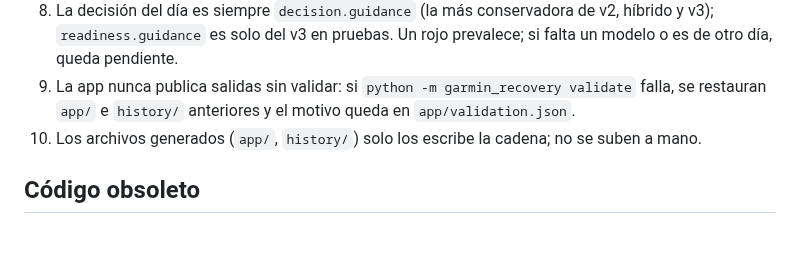
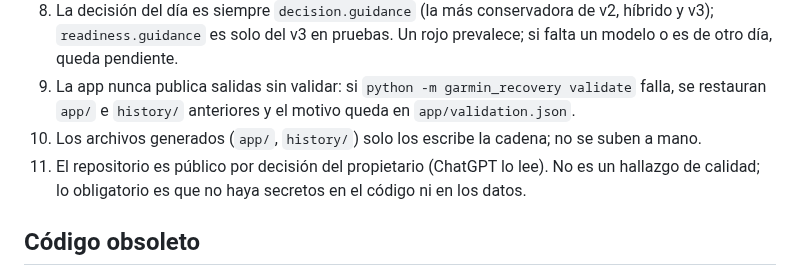
Before and after one commit to CarpetoX/garmin-recovery, a Markdown page: MAINTENIMIENTO.md, the part around the change. GitHub-like rendering; blank space fills up the shorter version.

```diff
--- a/MAINTENIMIENTO.md
+++ b/MAINTENIMIENTO.md
@@ -29,6 +29,7 @@ Los cron usan `timezone: Europe/Madrid`. GitHub los retrasa 2–5 h: Apps Script
 8. La decisión del día es siempre `decision.guidance` (la más conservadora de v2, híbrido y v3); `readiness.guidance` es solo del v3 en pruebas. Un rojo prevalece; si falta un modelo o es de otro día, queda pendiente.
 9. La app nunca publica salidas sin validar: si `python -m garmin_recovery validate` falla, se restauran `app/` e `history/` anteriores y el motivo queda en `app/validation.json`.
 10. Los archivos generados (`app/`, `history/`) solo los escribe la cadena; no se suben a mano.
+11. El repositorio es público por decisión del propietario (ChatGPT lo lee). No es un hallazgo de calidad; lo obligatorio es que no haya secretos en el código ni en los datos.
 
 ## Código obsoleto
 
```
Also changed, not shown: README.md (+1 -1 lines).
